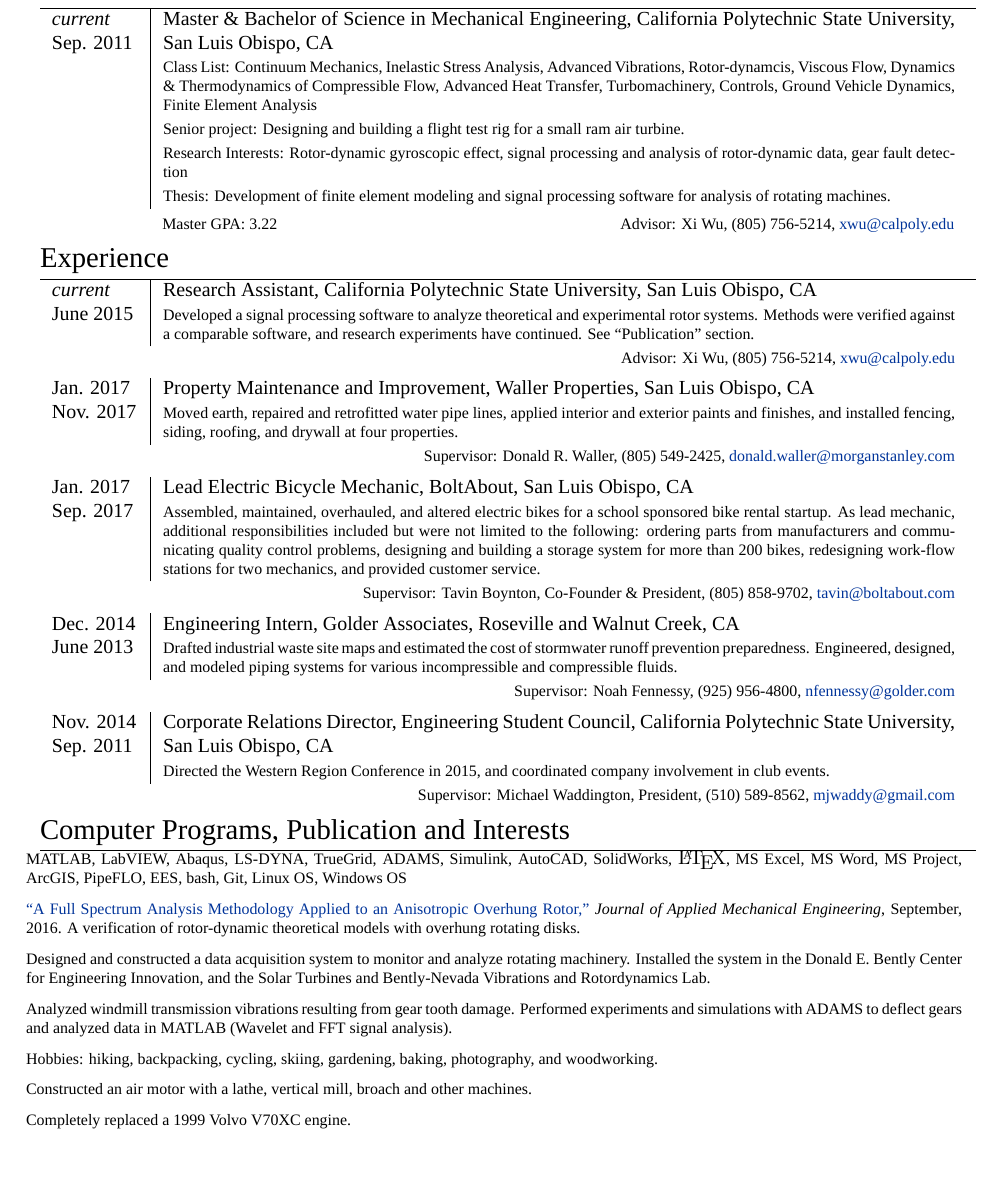
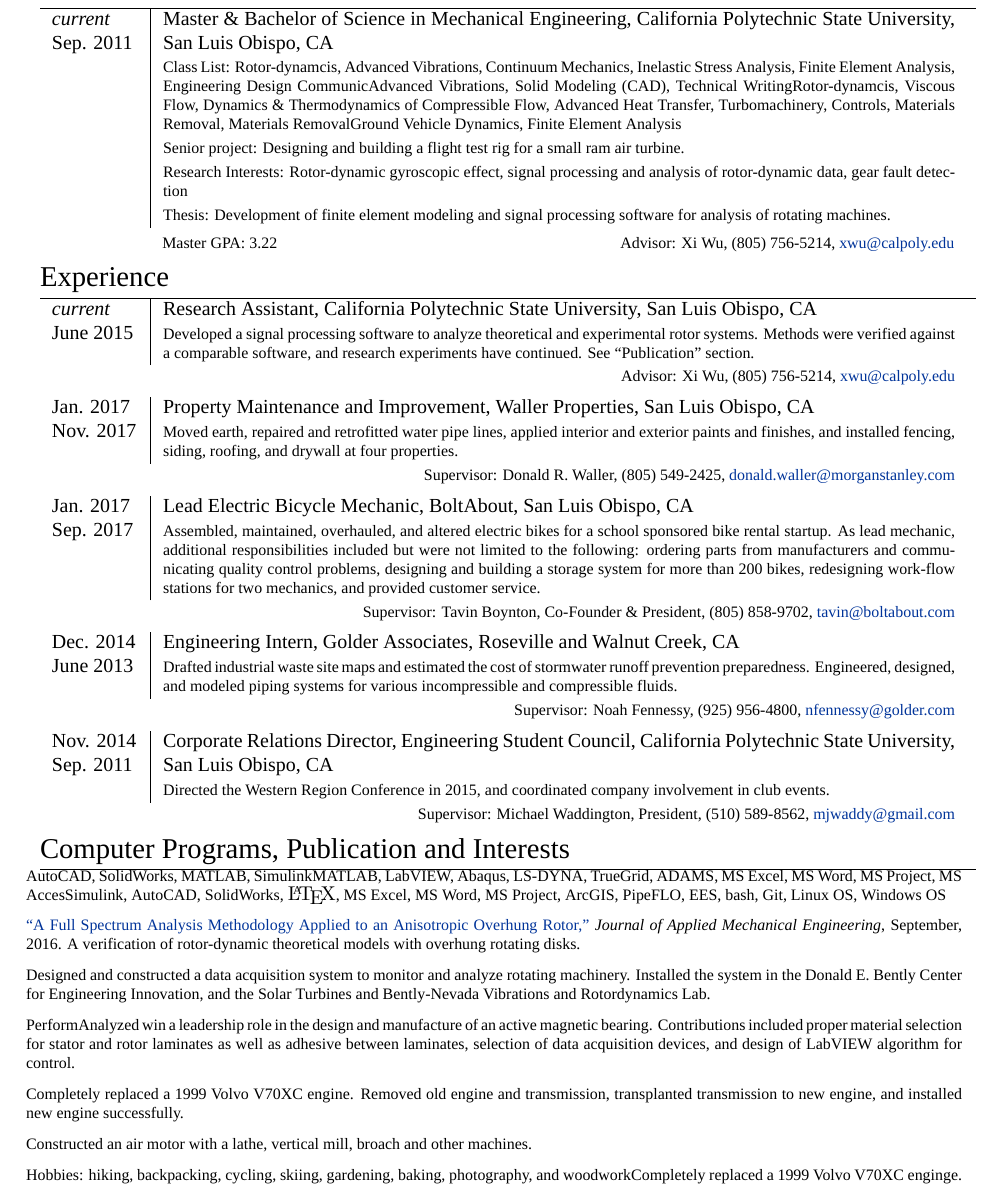
Before and after one commit to cameron1320/Resume, a LaTeX CV (Cameron Naugle_Resume.tex): part of the page, cut so that both start at the same text, the shorter picture padded with empty space. Compiled offline with XeLaTeX; a missing font is replaced by an installed copy or a similar font.

Commit message:
Class List update

```diff
--- a/Cameron Naugle_Resume.tex
+++ b/Cameron Naugle_Resume.tex
@@ -81,7 +81,7 @@
 
 \begin{tabular}{p{.6in}|p{5.5in}}
 	\emph{current} Sep. 2011 & Master \& Bachelor of Science in Mechanical Engineering,  California Polytechnic State University, San Luis Obispo, CA\\
-	& \footnotesize{Class List: Continuum Mechanics, Inelastic Stress Analysis, Advanced Vibrations, Rotor-dynamcis, Viscous Flow, Dynamics \& Thermodynamics of Compressible Flow, Advanced Heat Transfer, Turbomachinery, Controls, Ground Vehicle Dynamics, Finite Element Analysis}\\
+	& \footnotesize{Class List: Rotor-dynamcis, Advanced Vibrations, Continuum Mechanics, Inelastic Stress Analysis, Finite Element Analysis, Engineering Design CommunicAdvanced Vibrations, Solid Modeling (CAD), Technical WritingRotor-dynamcis, Viscous Flow, Dynamics \& Thermodynamics of Compressible Flow, Advanced Heat Transfer, Turbomachinery, Controls, Materials Removal, Materials RemovalGround Vehicle Dynamics, Finite Element Analysis}\\
 	& \footnotesize{Senior project: Designing and building a flight test rig for a small ram air turbine.}\\
 	& \footnotesize{Research Interests: Rotor-dynamic gyroscopic effect, signal processing and analysis of rotor-dynamic data, gear fault detection}\\
 	& \footnotesize{Thesis: Development of finite element modeling and signal processing software for analysis of rotating machines.}\\
@@ -148,13 +148,15 @@
 \begin{adjustwidth}{-7pt}{7pt}
 
 
-	 \footnotesize{MATLAB, LabVIEW, Abaqus, LS-DYNA, TrueGrid, ADAMS, Simulink, AutoCAD, SolidWorks, {\fb \LaTeX}\setmainfont[SmallCapsFont=Fontin SmallCaps]{Fontin-Regular}, MS Excel, MS Word, MS Project, ArcGIS, PipeFLO, EES, bash, Git, Linux OS, Windows OS}\par
+	 \footnotesize{AutoCAD, SolidWorks, MATLAB, SimulinkMATLAB, LabVIEW, Abaqus, LS-DYNA, TrueGrid, ADAMS, MS Excel, MS Word, MS Project, MS AccesSimulink, AutoCAD, SolidWorks, {\fb \LaTeX}\setmainfont[SmallCapsFont=Fontin SmallCaps]{Fontin-Regular}, MS Excel, MS Word, MS Project, ArcGIS, PipeFLO, EES, bash, Git, Linux OS, Windows OS}\par
 	 \footnotesize{ \href{https://www.omicsgroup.org/journals/a-full-spectrum-analysis-methodology-applied-to-an-anisotropic-overhung-rotor-2168-9873-1000232.php?aid=81544}{``A Full Spectrum Analysis Methodology Applied to an Anisotropic Overhung Rotor,''} \textit{Journal of Applied Mechanical Engineering}, September, 2016. A verification of rotor-dynamic theoretical models with overhung rotating disks.}\par
 	 \footnotesize{Designed and constructed a data acquisition system to monitor and analyze rotating machinery. Installed the system in the Donald E. Bently Center for Engineering Innovation, and the Solar Turbines and Bently-Nevada Vibrations and Rotordynamics Lab.}\par
-	 \footnotesize{Analyzed windmill transmission vibrations resulting from gear tooth damage. Performed experiments and simulations with ADAMS to deflect gears and analyzed data in MATLAB (Wavelet and FFT signal analysis).}\par
-	 \footnotesize{Hobbies: hiking, backpacking, cycling, skiing, gardening, baking, photography, and woodworking.}\par
+	 \footnotesize{PerformAnalyzed win a leadership role in the design and manufacture of an active magnetic bearing. Contributions included proper material selection for stator and rotor laminates as well as adhesive between laminates, selection of data acquisition devices, and design of LabVIEW algorithm for control.}\par
+	 \footnotesize{Completely replaced a 1999 Volvo V70XC engine. Removed old engine and transmission, transplanted transmission to new engine, and installed new engine successfully.}\par
 	 \footnotesize{Constructed an air motor with a lathe, vertical mill, broach and other machines.}\par
-	 \footnotesize{Completely replaced a 1999 Volvo V70XC engine.}\par
+	 \footnotesize{Hobbies: hiking, backpacking, cycling, skiing, gardening, baking, photography, and woodworkCompletely replaced a 1999 Volvo V70XC enginge.}\par
+
+
 
 
 
```
Also changed, not shown: Cameron Naugle_Resume.pdf.
